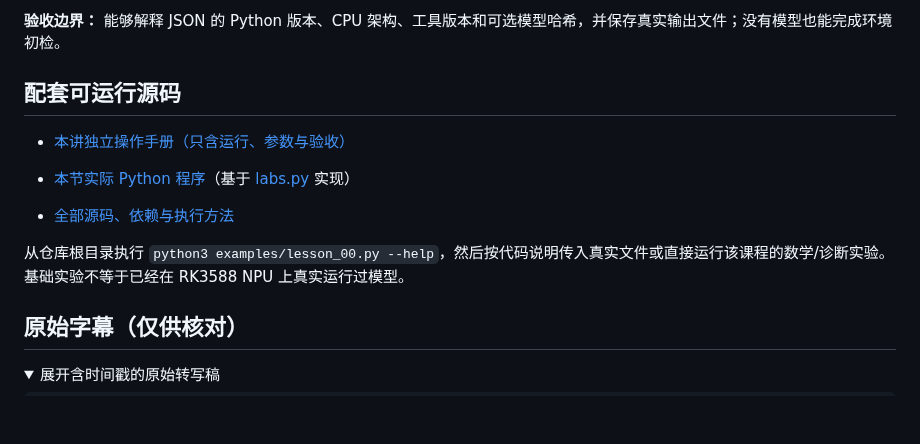
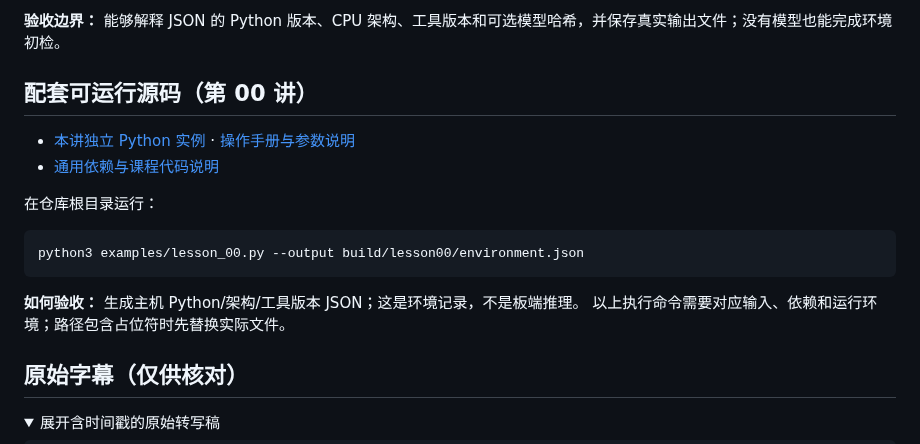
Before and after one commit to crazyname/RK3588-Embedded-AI-Tutorial, a Markdown page: docs/00_导学.md, the part around the change. Drawn GitHub-style; folded sections open; blank space fills up the shorter version.

Commit message:
docs: fix lesson 00 stale labs.py source claim with actual experiment

````diff
--- a/docs/00_导学.md
+++ b/docs/00_导学.md
@@ -154,14 +154,18 @@ python3 examples/lesson_00.py --model /path/to/actual.onnx --output build/lesson
 
 **验收边界：** 能够解释 JSON 的 Python 版本、CPU 架构、工具版本和可选模型哈希，并保存真实输出文件；没有模型也能完成环境初检。
 
-## 配套可运行源码
+## 配套可运行源码（第 00 讲）
 
-- [本讲独立操作手册（只含运行、参数与验收）](../examples/notes/lesson_00.md)
+- [本讲独立 Python 实例](../examples/lesson_00.py) · [操作手册与参数说明](../examples/notes/lesson_00.md)
+- [通用依赖与课程代码说明](../examples/README.md)
 
-- [本节实际 Python 程序](../examples/lesson_00.py)（基于 [labs.py](../examples/labs.py) 实现）
-- [全部源码、依赖与执行方法](../examples/README.md)
+在仓库根目录运行：
 
-从仓库根目录执行 `python3 examples/lesson_00.py --help`，然后按代码说明传入真实文件或直接运行该课程的数学/诊断实验。基础实验不等于已经在 RK3588 NPU 上真实运行过模型。
+```bash
+python3 examples/lesson_00.py --output build/lesson00/environment.json
+```
+
+**如何验收：** 生成主机 Python/架构/工具版本 JSON；这是环境记录，不是板端推理。 以上执行命令需要对应输入、依赖和运行环境；路径包含占位符时先替换实际文件。
 
 ## 原始字幕（仅供核对）
 
````
